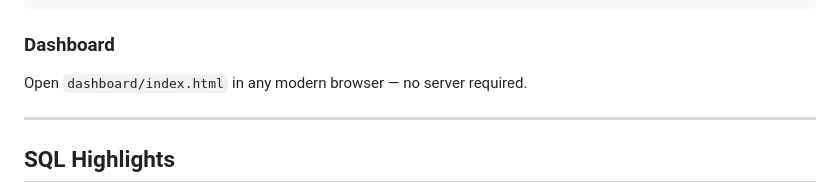
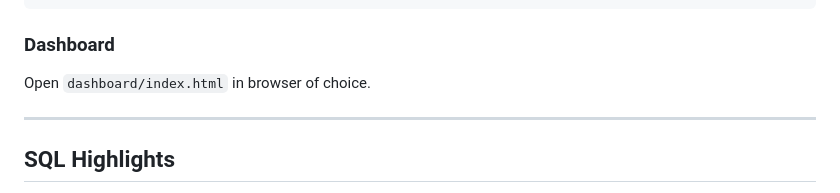
Before and after one commit to AFeyerherm224/Supply-Chain-Performance-Analysis, a Markdown page: README.md, the part around the change. GitHub-like rendering.

```diff
--- a/README.md
+++ b/README.md
@@ -76,7 +76,7 @@ sqlite3 supply_chain.db < sql/supply_chain_analysis.sql
 
 ### Dashboard
 
-Open `dashboard/index.html` in any modern browser — no server required.
+Open `dashboard/index.html` in browser of choice.
 
 ---
 
```
